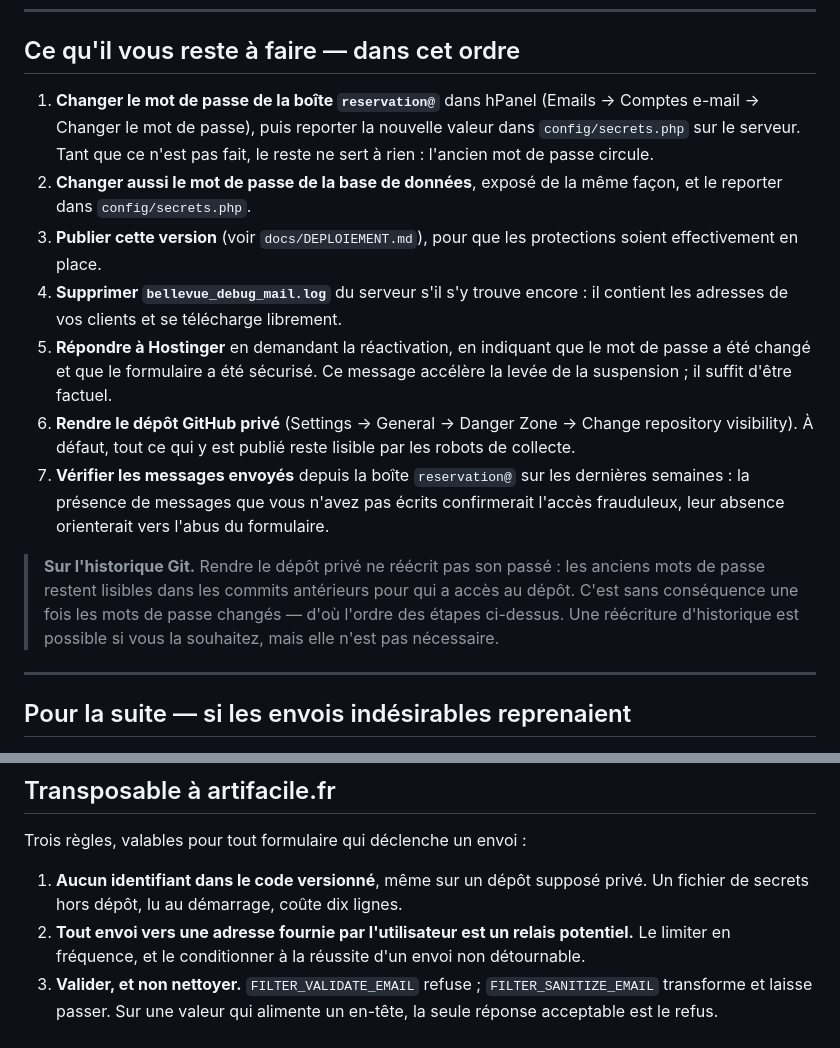
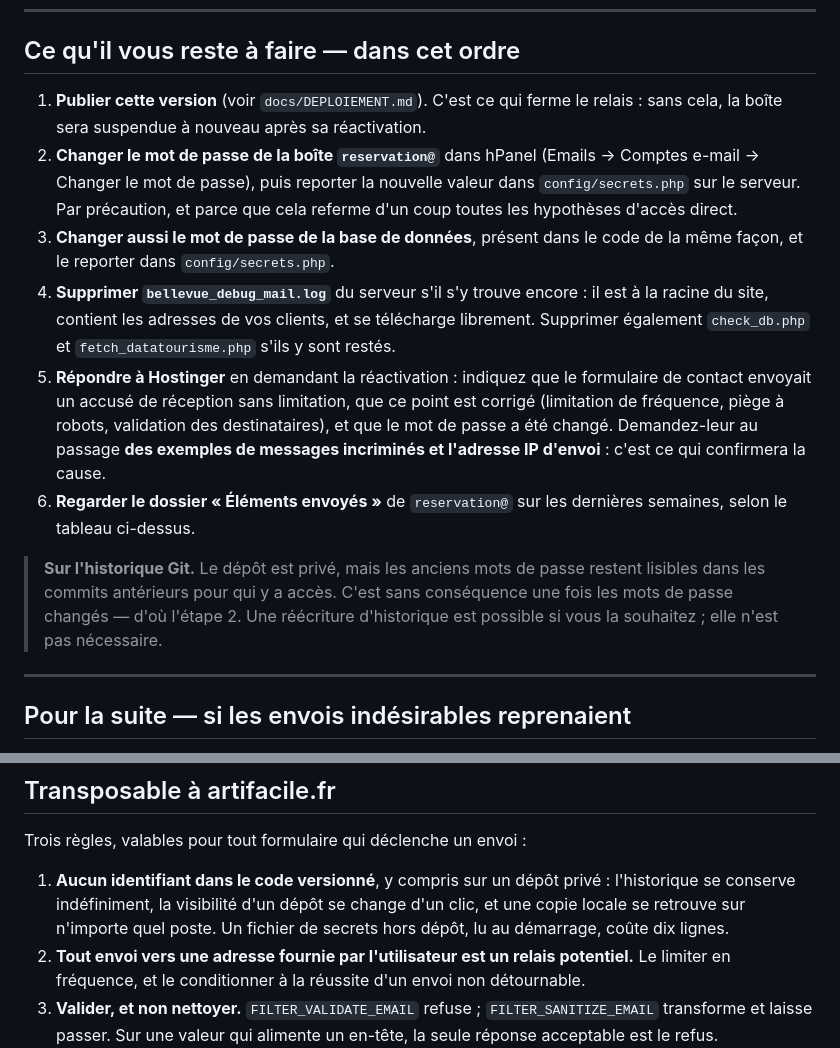
Before and after one commit to ColibriMilhord/bv, a Markdown page: docs/securite-mail.md, 2 parts joined by grey strips. Drawn GitHub-style.

```diff
--- a/docs/securite-mail.md
+++ b/docs/securite-mail.md
@@ -132,32 +160,33 @@ bien qu'un simple « Répondre » écrit au bon endroit.
 
 ## Ce qu'il vous reste à faire — dans cet ordre
 
-1. **Changer le mot de passe de la boîte `reservation@`** dans hPanel
+1. **Publier cette version** (voir `docs/DEPLOIEMENT.md`). C'est ce qui ferme
+   le relais : sans cela, la boîte sera suspendue à nouveau après sa
+   réactivation.
+2. **Changer le mot de passe de la boîte `reservation@`** dans hPanel
    (Emails → Comptes e-mail → Changer le mot de passe), puis reporter la
-   nouvelle valeur dans `config/secrets.php` sur le serveur. Tant que ce n'est
-   pas fait, le reste ne sert à rien : l'ancien mot de passe circule.
-2. **Changer aussi le mot de passe de la base de données**, exposé de la même
-   façon, et le reporter dans `config/secrets.php`.
-3. **Publier cette version** (voir `docs/DEPLOIEMENT.md`), pour que les
-   protections soient effectivement en place.
+   nouvelle valeur dans `config/secrets.php` sur le serveur. Par précaution, et
+   parce que cela referme d'un coup toutes les hypothèses d'accès direct.
+3. **Changer aussi le mot de passe de la base de données**, présent dans le
+   code de la même façon, et le reporter dans `config/secrets.php`.
 4. **Supprimer `bellevue_debug_mail.log`** du serveur s'il s'y trouve encore :
-   il contient les adresses de vos clients et se télécharge librement.
-5. **Répondre à Hostinger** en demandant la réactivation, en indiquant que le
-   mot de passe a été changé et que le formulaire a été sécurisé. Ce message
-   accélère la levée de la suspension ; il suffit d'être factuel.
-6. **Rendre le dépôt GitHub privé** (Settings → General → Danger Zone →
-   Change repository visibility). À défaut, tout ce qui y est publié reste
-   lisible par les robots de collecte.
-7. **Vérifier les messages envoyés** depuis la boîte `reservation@` sur les
-   dernières semaines : la présence de messages que vous n'avez pas écrits
-   confirmerait l'accès frauduleux, leur absence orienterait vers l'abus du
-   formulaire.
+   il est à la racine du site, contient les adresses de vos clients, et se
+   télécharge librement. Supprimer également `check_db.php` et
+   `fetch_datatourisme.php` s'ils y sont restés.
+5. **Répondre à Hostinger** en demandant la réactivation : indiquez que le
+   formulaire de contact envoyait un accusé de réception sans limitation, que
+   ce point est corrigé (limitation de fréquence, piège à robots, validation
+   des destinataires), et que le mot de passe a été changé. Demandez-leur au
+   passage **des exemples de messages incriminés et l'adresse IP d'envoi** :
+   c'est ce qui confirmera la cause.
+6. **Regarder le dossier « Éléments envoyés »** de `reservation@` sur les
+   dernières semaines, selon le tableau ci-dessus.
 
-> **Sur l'historique Git.** Rendre le dépôt privé ne réécrit pas son passé :
-> les anciens mots de passe restent lisibles dans les commits antérieurs pour
-> qui a accès au dépôt. C'est sans conséquence une fois les mots de passe
-> changés — d'où l'ordre des étapes ci-dessus. Une réécriture d'historique est
-> possible si vous la souhaitez, mais elle n'est pas nécessaire.
+> **Sur l'historique Git.** Le dépôt est privé, mais les anciens mots de passe
+> restent lisibles dans les commits antérieurs pour qui y a accès. C'est sans
+> conséquence une fois les mots de passe changés — d'où l'étape 2. Une
+> réécriture d'historique est possible si vous la souhaitez ; elle n'est pas
+> nécessaire.
 
 ---
 
@@ -185,8 +214,10 @@ réponse est alors un nouveau changement de mot de passe.
 
 Trois règles, valables pour tout formulaire qui déclenche un envoi :
 
-1. **Aucun identifiant dans le code versionné**, même sur un dépôt supposé
-   privé. Un fichier de secrets hors dépôt, lu au démarrage, coûte dix lignes.
+1. **Aucun identifiant dans le code versionné**, y compris sur un dépôt privé :
+   l'historique se conserve indéfiniment, la visibilité d'un dépôt se change
+   d'un clic, et une copie locale se retrouve sur n'importe quel poste. Un
+   fichier de secrets hors dépôt, lu au démarrage, coûte dix lignes.
 2. **Tout envoi vers une adresse fournie par l'utilisateur est un relais
    potentiel.** Le limiter en fréquence, et le conditionner à la réussite d'un
    envoi non détournable.
```
Also changed, not shown: other parts of docs/securite-mail.md (+52 -24 lines), docs/DEPLOIEMENT.md (+7 -6 lines).
